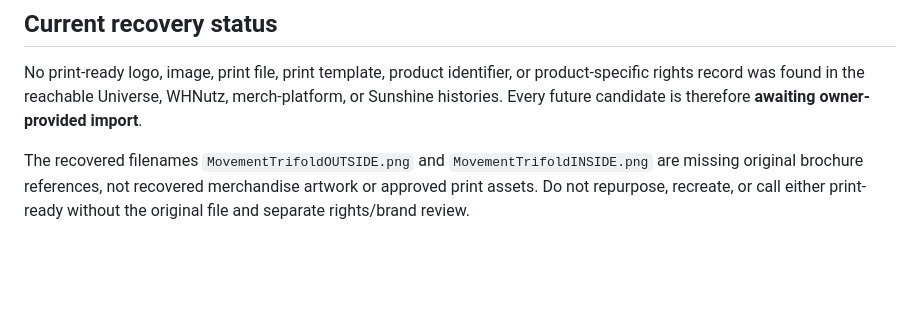
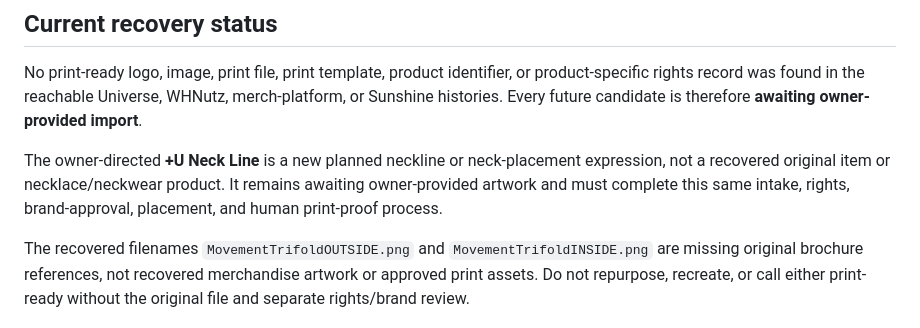
Before and after one commit to thewholedonuts-beep/wholedonuts-universe, a Markdown page: config/print-asset-intake-manifest.md, the part around the change. Drawn GitHub-style; blank space fills up the shorter version.

```diff
--- a/config/print-asset-intake-manifest.md
+++ b/config/print-asset-intake-manifest.md
@@ -11,6 +11,11 @@ No print-ready logo, image, print file, print template, product identifier, or
 product-specific rights record was found in the reachable Universe, WHNutz,
 merch-platform, or Sunshine histories. Every future candidate is therefore
 **awaiting owner-provided import**.
+
+The owner-directed **+U Neck Line** is a new planned neckline or
+neck-placement expression, not a recovered original item or necklace/neckwear
+product. It remains awaiting owner-provided artwork and must complete this same
+intake, rights, brand-approval, placement, and human print-proof process.
 
 The recovered filenames `MovementTrifoldOUTSIDE.png` and
 `MovementTrifoldINSIDE.png` are missing original brochure references, not
```
Also changed, not shown: config/merch-concept-catalog.md (+6 -3 lines).
